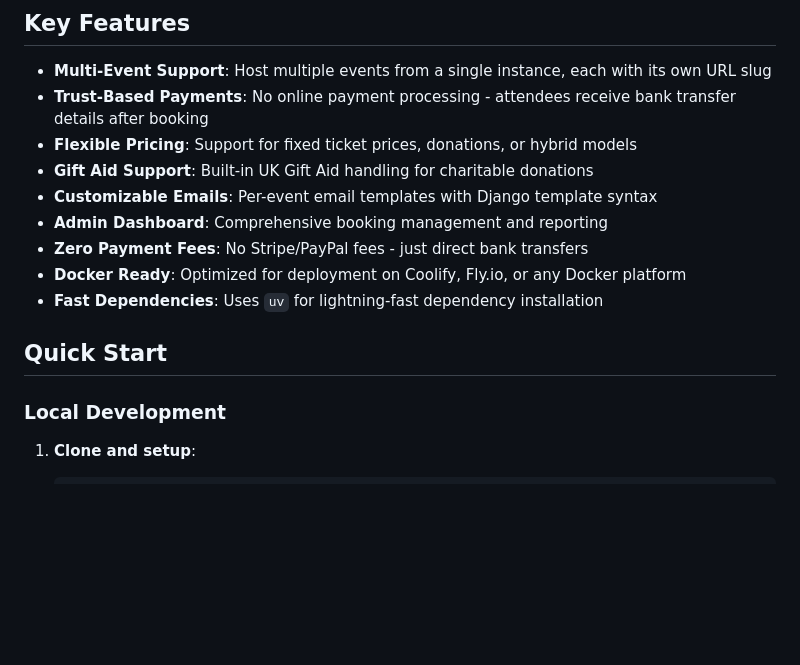
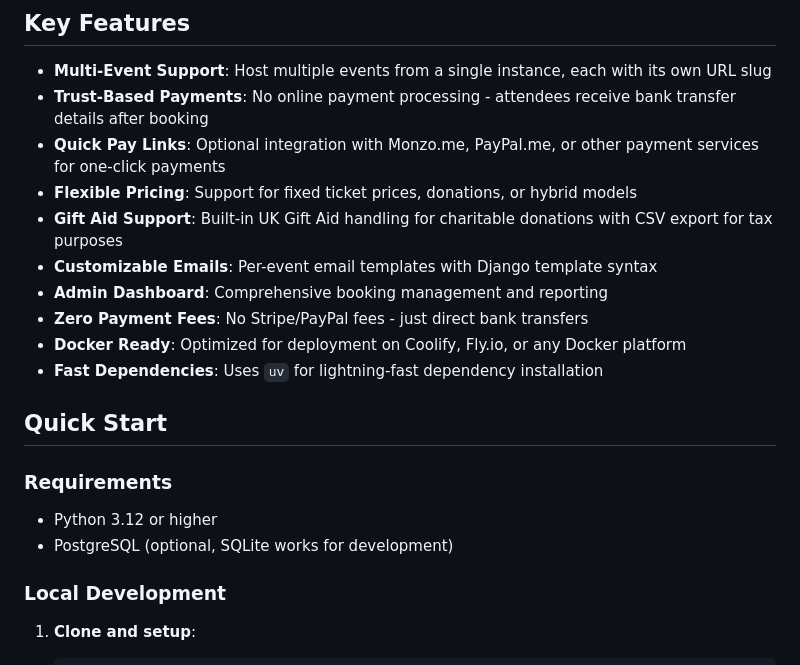
Before and after one commit to tomdyson/trusted-tickets, a Markdown page: README.md, the part around one of its changes. Drawn GitHub-style; blank space fills up the shorter version.

```diff
--- a/README.md
+++ b/README.md
@@ -6,8 +6,9 @@ A Django-based multi-event ticket booking system with trust-based payments. Even
 
 - **Multi-Event Support**: Host multiple events from a single instance, each with its own URL slug
 - **Trust-Based Payments**: No online payment processing - attendees receive bank transfer details after booking
+- **Quick Pay Links**: Optional integration with Monzo.me, PayPal.me, or other payment services for one-click payments
 - **Flexible Pricing**: Support for fixed ticket prices, donations, or hybrid models
-- **Gift Aid Support**: Built-in UK Gift Aid handling for charitable donations
+- **Gift Aid Support**: Built-in UK Gift Aid handling for charitable donations with CSV export for tax purposes
 - **Customizable Emails**: Per-event email templates with Django template syntax
 - **Admin Dashboard**: Comprehensive booking management and reporting
 - **Zero Payment Fees**: No Stripe/PayPal fees - just direct bank transfers
@@ -15,6 +16,11 @@ A Django-based multi-event ticket booking system with trust-based payments. Even
 - **Fast Dependencies**: Uses `uv` for lightning-fast dependency installation
 
 ## Quick Start
+
+### Requirements
+
+- Python 3.12 or higher
+- PostgreSQL (optional, SQLite works for development)
 
 ### Local Development
 
```
Also changed, not shown: other parts of README.md (+19 -4 lines).
